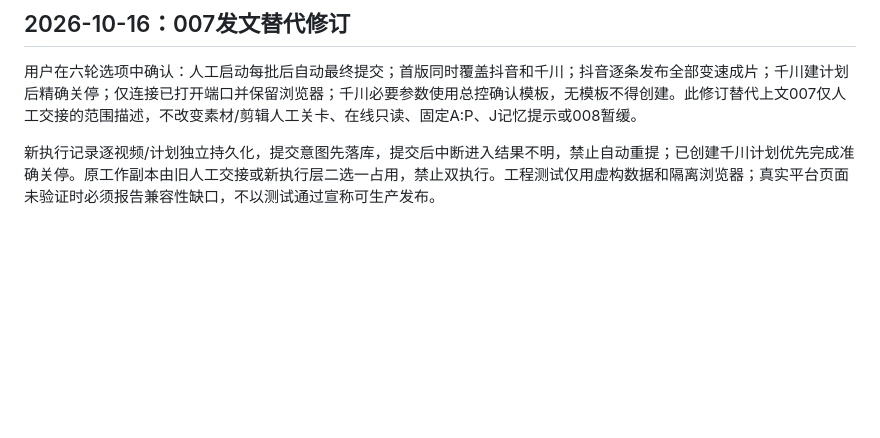
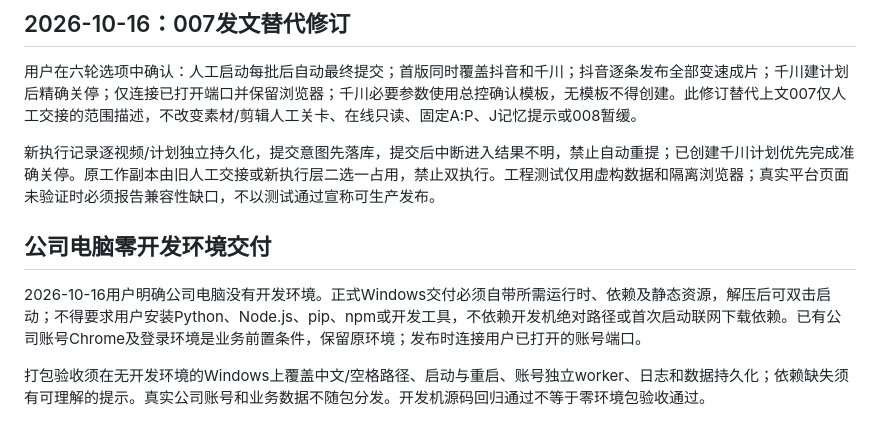
Before and after one commit to gcan1231/control-console, a Markdown page: 项目规范.md, the part around the change. Drawn GitHub-style; blank space fills up the shorter version.

```diff
--- a/项目规范.md
+++ b/项目规范.md
@@ -55,3 +55,9 @@
 用户在六轮选项中确认：人工启动每批后自动最终提交；首版同时覆盖抖音和千川；抖音逐条发布全部变速成片；千川建计划后精确关停；仅连接已打开端口并保留浏览器；千川必要参数使用总控确认模板，无模板不得创建。此修订替代上文007仅人工交接的范围描述，不改变素材/剪辑人工关卡、在线只读、固定A:P、J记忆提示或008暂缓。
 
 新执行记录逐视频/计划独立持久化，提交意图先落库，提交后中断进入结果不明，禁止自动重提；已创建千川计划优先完成准确关停。原工作副本由旧人工交接或新执行层二选一占用，禁止双执行。工程测试仅用虚构数据和隔离浏览器；真实平台页面未验证时必须报告兼容性缺口，不以测试通过宣称可生产发布。
+
+## 公司电脑零开发环境交付
+
+2026-10-16用户明确公司电脑没有开发环境。正式Windows交付必须自带所需运行时、依赖及静态资源，解压后可双击启动；不得要求用户安装Python、Node.js、pip、npm或开发工具，不依赖开发机绝对路径或首次启动联网下载依赖。已有公司账号Chrome及登录环境是业务前置条件，保留原环境；发布时连接用户已打开的账号端口。
+
+打包验收须在无开发环境的Windows上覆盖中文/空格路径、启动与重启、账号独立worker、日志和数据持久化；依赖缺失须有可理解的提示。真实公司账号和业务数据不随包分发。开发机源码回归通过不等于零环境包验收通过。
```
Also changed, not shown: plan/007-五槽发文与单机MVP验收.md (+6 -0 lines), plan/README.md (+2 -0 lines).
